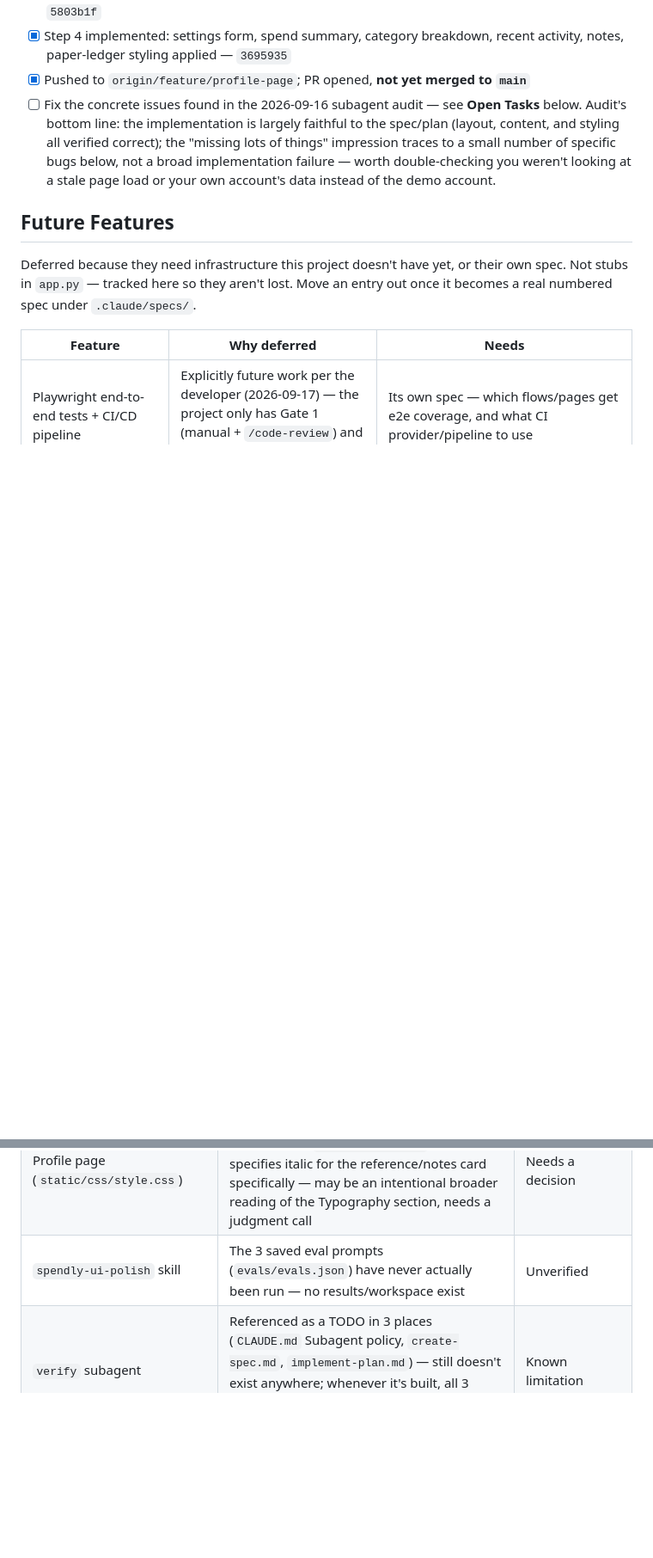
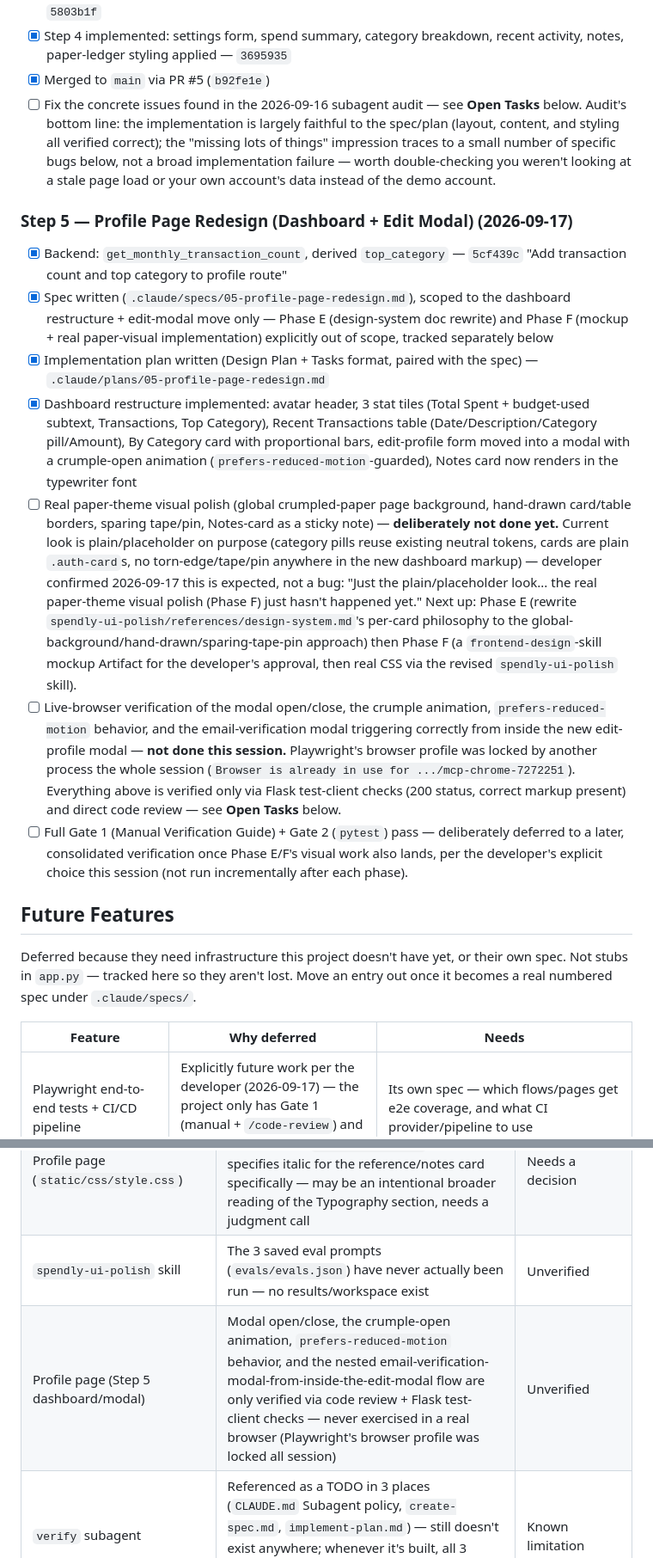
Before and after one commit to shreyansh0714/expense-tracker, a Markdown page: .claude/PROGRESS.md, 2 parts joined by grey strips. Shown at 86% size. GitHub-like rendering; blank space fills up the shorter version.

Commit message:
Update progress notes for Step 5 profile redesign
Logs the dashboard/modal restructure as done, the paper-theme visual
polish as deliberately deferred (confirmed with the developer, not a
bug), and flags that modal/animation/nested-verification behavior was
only verified via code review + Flask test client this session, not a
real browser.

```diff
--- a/.claude/PROGRESS.md
+++ b/.claude/PROGRESS.md
@@ -56,8 +56,7 @@ what changed.
 - [x] Step 4 implemented: settings form, spend summary, category
       breakdown, recent activity, notes, paper-ledger styling applied
       — `3695935`
-- [x] Pushed to `origin/feature/profile-page`; PR opened, **not yet merged
-      to `main`**
+- [x] Merged to `main` via PR #5 (`b92fe1e`)
 - [ ] Fix the concrete issues found in the 2026-09-16 subagent audit —
       see **Open Tasks** below. Audit's bottom line: the implementation is
       largely faithful to the spec/plan (layout, content, and styling all
@@ -65,6 +64,51 @@ what changed.
       a small number of specific bugs below, not a broad implementation
       failure — worth double-checking you weren't looking at a stale page
       load or your own account's data instead of the demo account.
+
+### Step 5 — Profile Page Redesign (Dashboard + Edit Modal) (2026-09-17)
+
+- [x] Backend: `get_monthly_transaction_count`, derived `top_category`
+      — `5cf439c` "Add transaction count and top category to profile route"
+- [x] Spec written (`.claude/specs/05-profile-page-redesign.md`), scoped
+      to the dashboard restructure + edit-modal move only — Phase E
+      (design-system doc rewrite) and Phase F (mockup + real paper-visual
+      implementation) explicitly out of scope, tracked separately below
+- [x] Implementation plan written (Design Plan + Tasks format, paired
+      with the spec) — `.claude/plans/05-profile-page-redesign.md`
+- [x] Dashboard restructure implemented: avatar header, 3 stat tiles
+      (Total Spent + budget-used subtext, Transactions, Top Category),
+      Recent Transactions table (Date/Description/Category pill/Amount),
+      By Category card with proportional bars, edit-profile form moved
+      into a modal with a crumple-open animation
+      (`prefers-reduced-motion`-guarded), Notes card now renders in the
+      typewriter font
+- [ ] Real paper-theme visual polish (global crumpled-paper page
+      background, hand-drawn card/table borders, sparing tape/pin,
+      Notes-card as a sticky note) — **deliberately not done yet.**
+      Current look is plain/placeholder on purpose (category pills reuse
+      existing neutral tokens, cards are plain `.auth-card`s, no
+      torn-edge/tape/pin anywhere in the new dashboard markup) —
+      developer confirmed 2026-09-17 this is expected, not a bug: "Just
+      the plain/placeholder look... the real paper-theme visual polish
+      (Phase F) just hasn't happened yet." Next up: Phase E (rewrite
+      `spendly-ui-polish/references/design-system.md`'s per-card
+      philosophy to the global-background/hand-drawn/sparing-tape-pin
+      approach) then Phase F (a `frontend-design`-skill mockup Artifact
+      for the developer's approval, then real CSS via the revised
+      `spendly-ui-polish` skill).
+- [ ] Live-browser verification of the modal open/close, the crumple
+      animation, `prefers-reduced-motion` behavior, and the
+      email-verification modal triggering correctly from inside the new
+      edit-profile modal — **not done this session.** Playwright's
+      browser profile was locked by another process the whole session
+      (`Browser is already in use for .../mcp-chrome-7272251`).
+      Everything above is verified only via Flask test-client checks
+      (200 status, correct markup present) and direct code review — see
+      **Open Tasks** below.
+- [ ] Full Gate 1 (Manual Verification Guide) + Gate 2 (`pytest`) pass —
+      deliberately deferred to a later, consolidated verification once
+      Phase E/F's visual work also lands, per the developer's explicit
+      choice this session (not run incrementally after each phase).
 
 ## Future Features
 
@@ -95,6 +139,7 @@ against the live code.
 | Profile page (`static/css/style.css`) | `--sticky` / `--sticky-mint` tokens from `design-system.md` were never added to `:root` — harmless today since no page uses the sticky-note treatment yet | Incomplete token set |
 | Profile page (`static/css/style.css`) | `.profile-card-title` applies italic to *every* card title, but `design-system.md`'s table only specifies italic for the reference/notes card specifically — may be an intentional broader reading of the Typography section, needs a judgment call | Needs a decision |
 | `spendly-ui-polish` skill | The 3 saved eval prompts (`evals/evals.json`) have never actually been run — no results/workspace exist | Unverified |
+| Profile page (Step 5 dashboard/modal) | Modal open/close, the crumple-open animation, `prefers-reduced-motion` behavior, and the nested email-verification-modal-from-inside-the-edit-modal flow are only verified via code review + Flask test-client checks — never exercised in a real browser (Playwright's browser profile was locked all session) | Unverified |
 | `verify` subagent | Referenced as a TODO in 3 places (`CLAUDE.md` Subagent policy, `create-spec.md`, `implement-plan.md`) — still doesn't exist anywhere; whenever it's built, all 3 mentions need updating together, not just one | Known limitation |
 | `.claude/skill-briefs/spendly-ui-polish.md` | Stale scaffolding from before `skill-creator` ran — fully superseded by `.claude/skills/spendly-ui-polish/`, drifted out of sync with it. Safe-to-delete candidate | Cleanup |
 | `.claude/specs/01-databse-setup.md` | §14 "Definition of Done" checklist still all unchecked `- [ ]`, never flipped after the work was done | Doc-only |
```
